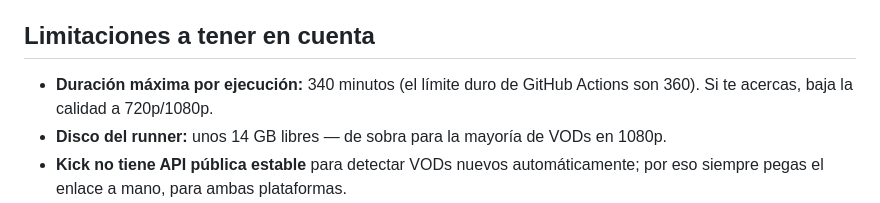
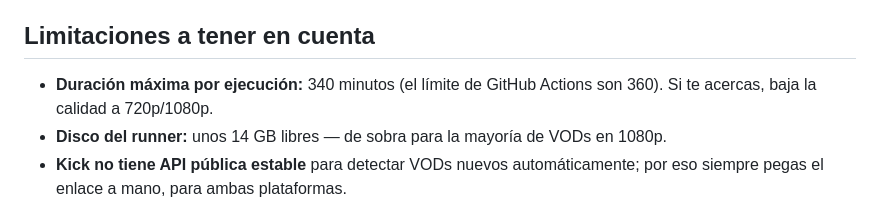
Before and after one commit to DavidRJ91/VOD.IS, a Markdown page: README.md, the part around the change. Rendered like a GitHub page.

Commit message:
Actualizar README.md

```diff
--- a/README.md
+++ b/README.md
@@ -109,7 +109,7 @@ igual cuando termine.
 
 ## Limitaciones a tener en cuenta
 
-- **Duración máxima por ejecución:** 340 minutos (el límite duro de
+- **Duración máxima por ejecución:** 340 minutos (el límite de
   GitHub Actions son 360). Si te acercas, baja la calidad a 720p/1080p.
 - **Disco del runner:** unos 14 GB libres — de sobra para la mayoría de
   VODs en 1080p.
```
